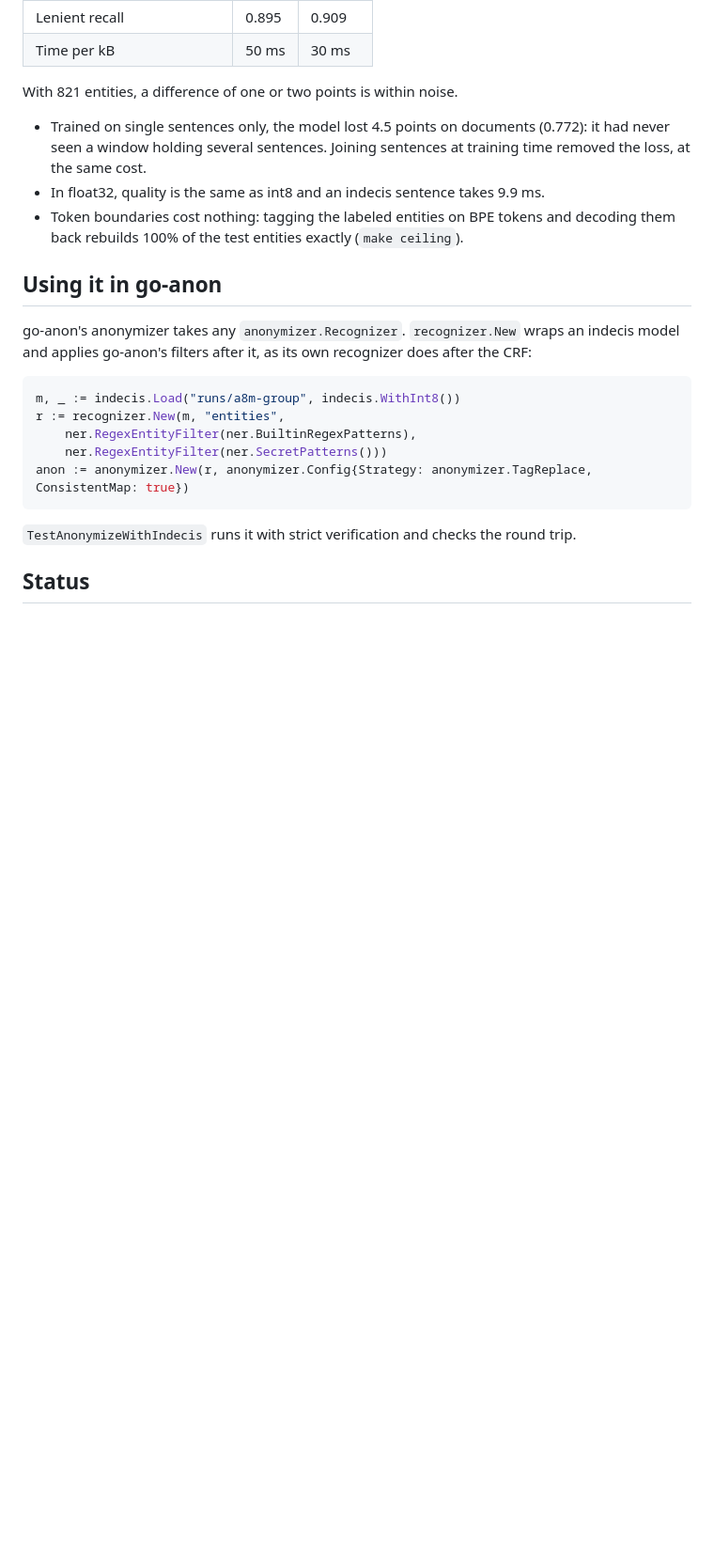
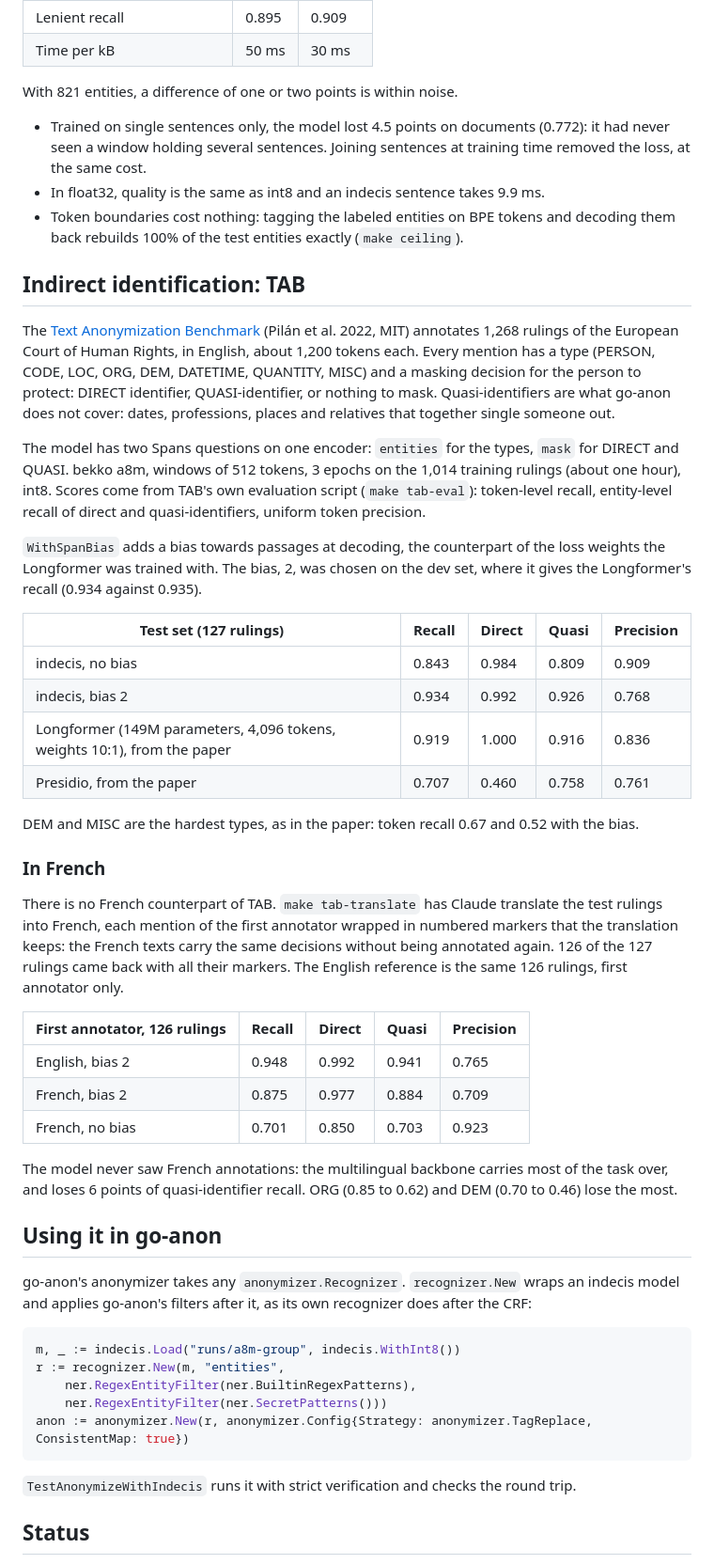
Before and after one commit to Bornholm/indecis-ner, a Markdown page: README.md, the part around the change. Shown at 94% size. Drawn GitHub-style; blank space fills up the shorter version.

Commit message:
docs: report indirect identification on TAB, in English and French

```diff
--- a/README.md
+++ b/README.md
@@ -47,6 +47,35 @@ With 821 entities, a difference of one or two points is within noise.
 - In float32, quality is the same as int8 and an indecis sentence takes 9.9 ms.
 - Token boundaries cost nothing: tagging the labeled entities on BPE tokens and decoding them back rebuilds 100% of the test entities exactly (`make ceiling`).
 
+## Indirect identification: TAB
+
+The [Text Anonymization Benchmark](https://github.com/NorskRegnesentral/text-anonymization-benchmark) (Pilán et al. 2022, MIT) annotates 1,268 rulings of the European Court of Human Rights, in English, about 1,200 tokens each. Every mention has a type (PERSON, CODE, LOC, ORG, DEM, DATETIME, QUANTITY, MISC) and a masking decision for the person to protect: DIRECT identifier, QUASI-identifier, or nothing to mask. Quasi-identifiers are what go-anon does not cover: dates, professions, places and relatives that together single someone out.
+
+The model has two Spans questions on one encoder: `entities` for the types, `mask` for DIRECT and QUASI. bekko a8m, windows of 512 tokens, 3 epochs on the 1,014 training rulings (about one hour), int8. Scores come from TAB's own evaluation script (`make tab-eval`): token-level recall, entity-level recall of direct and quasi-identifiers, uniform token precision.
+
+`WithSpanBias` adds a bias towards passages at decoding, the counterpart of the loss weights the Longformer was trained with. The bias, 2, was chosen on the dev set, where it gives the Longformer's recall (0.934 against 0.935).
+
+| Test set (127 rulings) | Recall | Direct | Quasi | Precision |
+| --- | --- | --- | --- | --- |
+| indecis, no bias | 0.843 | 0.984 | 0.809 | 0.909 |
+| indecis, bias 2 | 0.934 | 0.992 | 0.926 | 0.768 |
+| Longformer (149M parameters, 4,096 tokens, weights 10:1), from the paper | 0.919 | 1.000 | 0.916 | 0.836 |
+| Presidio, from the paper | 0.707 | 0.460 | 0.758 | 0.761 |
+
+DEM and MISC are the hardest types, as in the paper: token recall 0.67 and 0.52 with the bias.
+
+### In French
+
+There is no French counterpart of TAB. `make tab-translate` has Claude translate the test rulings into French, each mention of the first annotator wrapped in numbered markers that the translation keeps: the French texts carry the same decisions without being annotated again. 126 of the 127 rulings came back with all their markers. The English reference is the same 126 rulings, first annotator only.
+
+| First annotator, 126 rulings | Recall | Direct | Quasi | Precision |
+| --- | --- | --- | --- | --- |
+| English, bias 2 | 0.948 | 0.992 | 0.941 | 0.765 |
+| French, bias 2 | 0.875 | 0.977 | 0.884 | 0.709 |
+| French, no bias | 0.701 | 0.850 | 0.703 | 0.923 |
+
+The model never saw French annotations: the multilingual backbone carries most of the task over, and loses 6 points of quasi-identifier recall. ORG (0.85 to 0.62) and DEM (0.70 to 0.46) lose the most.
+
 ## Using it in go-anon
 
 go-anon's anonymizer takes any `anonymizer.Recognizer`. `recognizer.New` wraps an indecis model and applies go-anon's filters after it, as its own recognizer does after the CRF:
```
